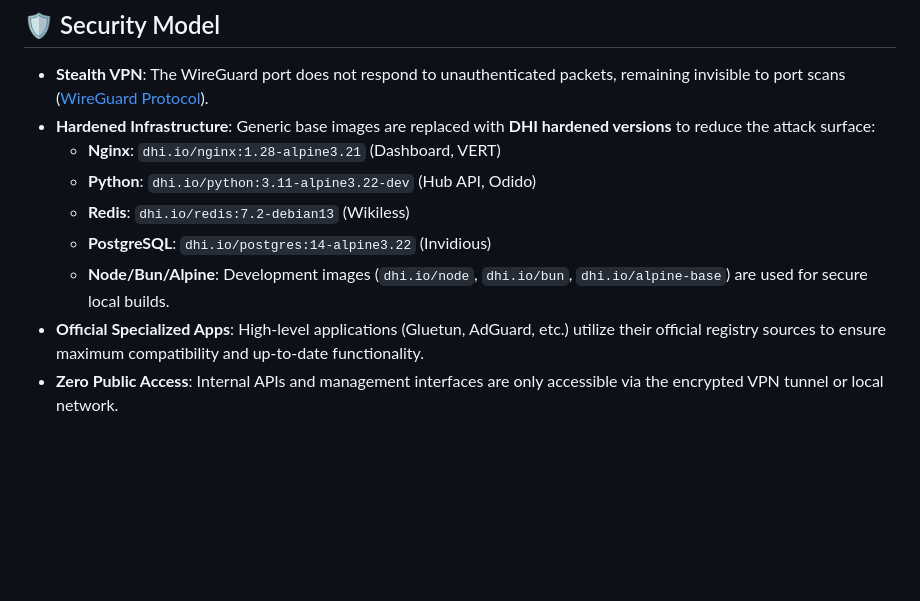
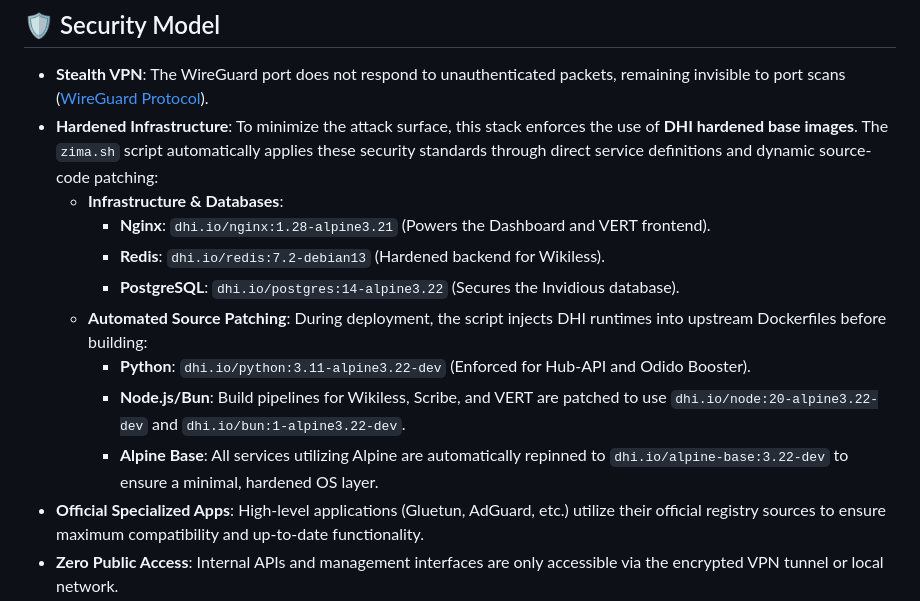
Before and after one commit to Lyceris-chan/selfhost-stack, a Markdown page: README.md, the part around the change. GitHub-like rendering; blank space fills up the shorter version.

Commit message:
docs: provide detailed breakdown of DHI hardened image replacements and automated patching

```diff
--- a/README.md
+++ b/README.md
@@ -211,12 +211,15 @@ uci commit firewall
 ## <a id="security"></a>🛡️ Security Model
 
 - **Stealth VPN**: The WireGuard port does not respond to unauthenticated packets, remaining invisible to port scans ([WireGuard Protocol](https://www.wireguard.com/protocol/)).
-- **Hardened Infrastructure**: Generic base images are replaced with **DHI hardened versions** to reduce the attack surface:
-    - **Nginx**: `dhi.io/nginx:1.28-alpine3.21` (Dashboard, VERT)
-    - **Python**: `dhi.io/python:3.11-alpine3.22-dev` (Hub API, Odido)
-    - **Redis**: `dhi.io/redis:7.2-debian13` (Wikiless)
-    - **PostgreSQL**: `dhi.io/postgres:14-alpine3.22` (Invidious)
-    - **Node/Bun/Alpine**: Development images (`dhi.io/node`, `dhi.io/bun`, `dhi.io/alpine-base`) are used for secure local builds.
+- **Hardened Infrastructure**: To minimize the attack surface, this stack enforces the use of **DHI hardened base images**. The `zima.sh` script automatically applies these security standards through direct service definitions and dynamic source-code patching:
+    - **Infrastructure & Databases**:
+        - **Nginx**: `dhi.io/nginx:1.28-alpine3.21` (Powers the Dashboard and VERT frontend).
+        - **Redis**: `dhi.io/redis:7.2-debian13` (Hardened backend for Wikiless).
+        - **PostgreSQL**: `dhi.io/postgres:14-alpine3.22` (Secures the Invidious database).
+    - **Automated Source Patching**: During deployment, the script injects DHI runtimes into upstream Dockerfiles before building:
+        - **Python**: `dhi.io/python:3.11-alpine3.22-dev` (Enforced for Hub-API and Odido Booster).
+        - **Node.js/Bun**: Build pipelines for Wikiless, Scribe, and VERT are patched to use `dhi.io/node:20-alpine3.22-dev` and `dhi.io/bun:1-alpine3.22-dev`.
+        - **Alpine Base**: All services utilizing Alpine are automatically repinned to `dhi.io/alpine-base:3.22-dev` to ensure a minimal, hardened OS layer.
 - **Official Specialized Apps**: High-level applications (Gluetun, AdGuard, etc.) utilize their official registry sources to ensure maximum compatibility and up-to-date functionality.
 - **Zero Public Access**: Internal APIs and management interfaces are only accessible via the encrypted VPN tunnel or local network.
 
```
